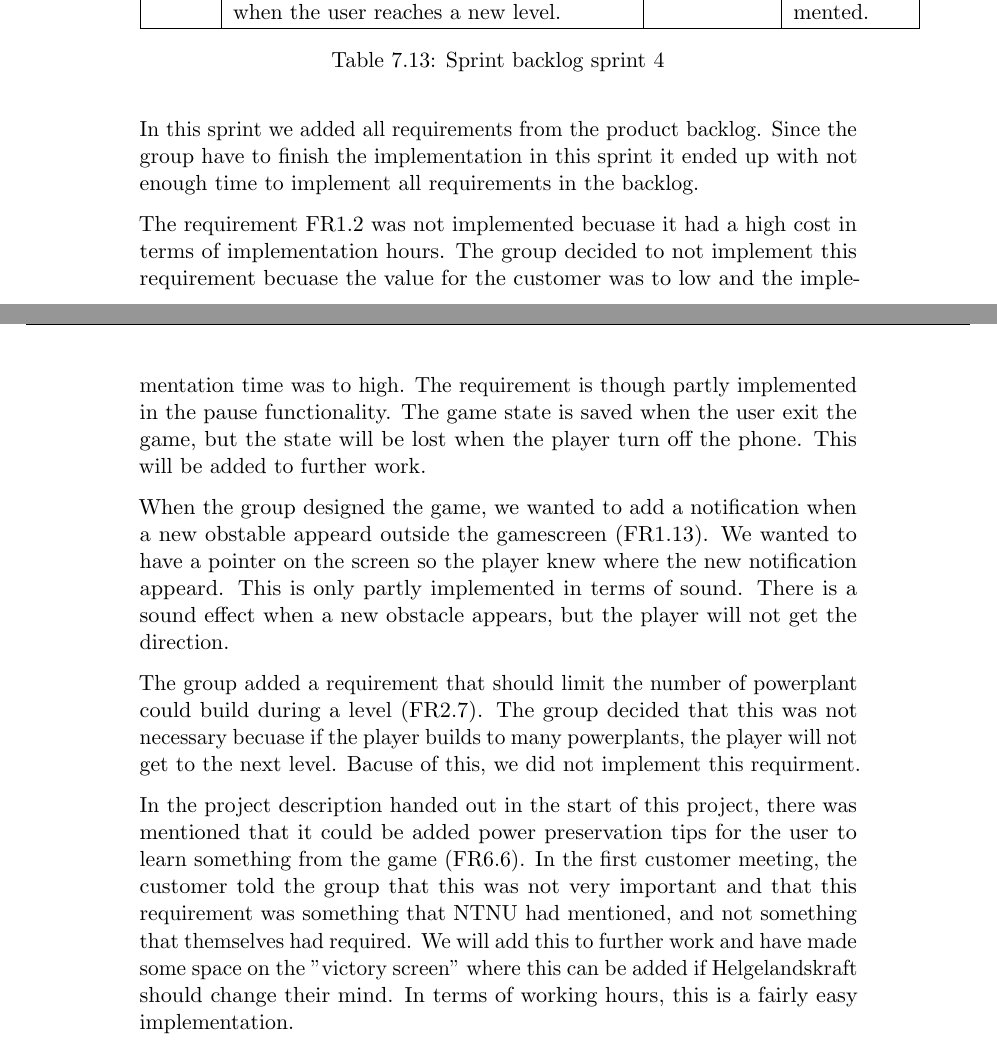
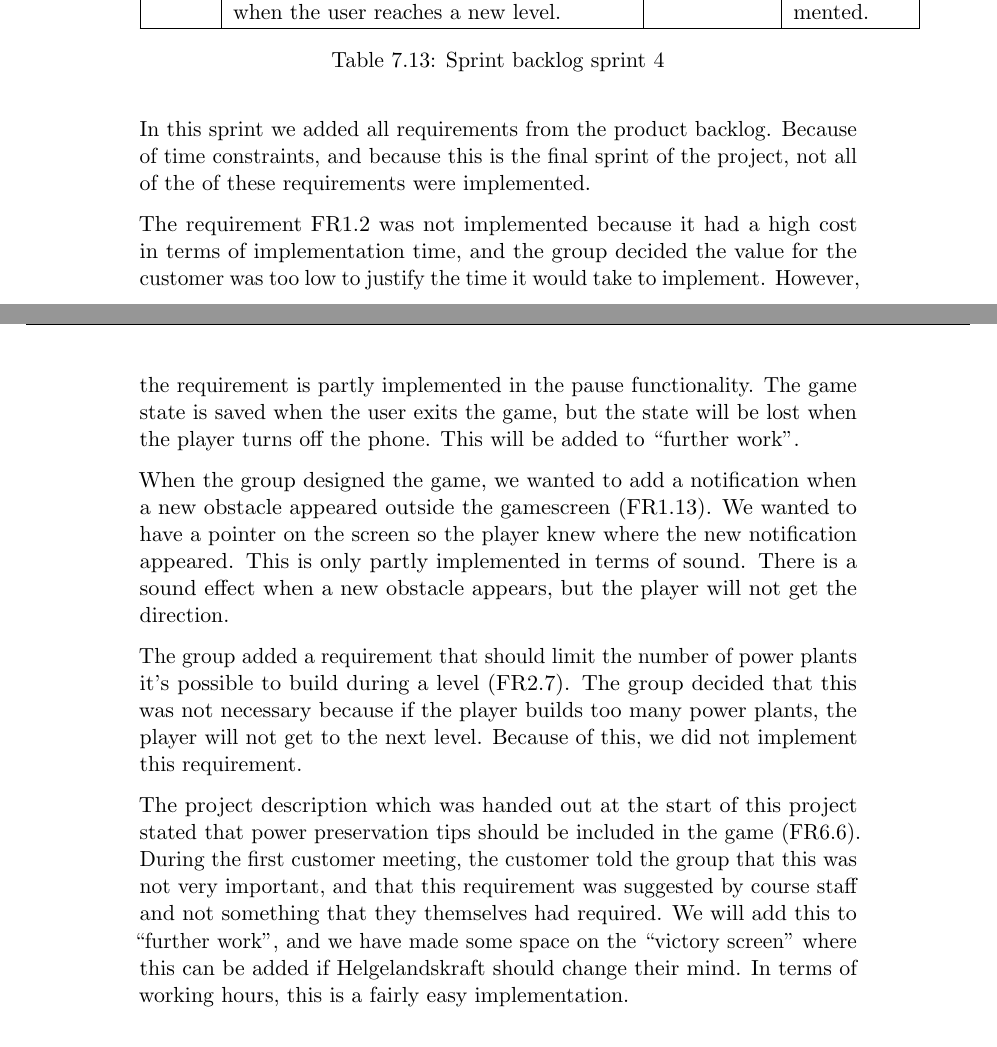
Before and after one commit to kpro-gr10/report, a LaTeX thesis (main.tex, which reads phases/sprint4.tex): two parts of pages 121 and 122 of 149, joined at a grey line, cut so that both start at the same text. Compiled offline with pdfLaTeX.

Commit message:
Make some language improvements

```diff
--- a/phases/sprint4.tex
+++ b/phases/sprint4.tex
@@ -79,33 +79,33 @@
 	\caption{Sprint backlog sprint 4}
 	\end{table}
 
-	In this sprint we added all requirements from the product backlog. Since the group have to
-	finish the implementation in this sprint it ended up with not enough time to implement all
-	requirements in the backlog.
+	In this sprint we added all requirements from the product backlog. Because of time constraints,
+	and because this is the final sprint of the project, not all of the of these requirements were
+	implemented.
 
-	The requirement FR1.2 was not implemented becuase it had a high cost in terms of implementation
-	hours. The group decided to not implement this requirement becuase the value for the customer
-	was to low and the implementation time was to high. The requirement is though partly implemented in
-	the pause functionality. The game state is saved when the user exit the game, but the state will be lost
-	when the player turn off the phone. This will be added to further work.
+	The requirement FR1.2 was not implemented because it had a high cost in terms of implementation
+	time, and the group decided the value for the customer was too low to justify the time it would
+	take to implement. However, the requirement is partly implemented in the pause functionality.
+	The game state is saved when the user exits the game, but the state will be lost when the player
+	turns off the phone. This will be added to ``further work''.
 
-	When the group designed the game, we wanted to add a notification when a new obstable appeard
+	When the group designed the game, we wanted to add a notification when a new obstacle appeared
 	outside the gamescreen (FR1.13). We wanted to have a pointer on the screen so the player knew
-	where the new notification appeard. This is only partly implemented in terms of sound. There
+	where the new notification appeared. This is only partly implemented in terms of sound. There
 	is a sound effect when a new obstacle appears, but the player will not get the direction.
 
-	The group added a requirement that should limit the number of powerplant could build during
-	a level (FR2.7). The group decided that this was not necessary becuase if the player builds
-	to many powerplants, the player will not get to the next level. Bacuse of this, we did not
-	implement this requirment.
+	The group added a requirement that should limit the number of power plants it's possible to
+	build during a level (FR2.7). The group decided that this was not necessary because if the
+	player builds too many power plants, the player will not get to the next level. Because of this,
+	we did not implement this requirement.
 
-	In the project description handed out in the start of this project, there was mentioned that
-	it could be added power preservation tips for the user to learn something from the game (FR6.6).
-	In the first customer meeting, the customer told the group that this was not very important
-	and that this requirement was something that NTNU had mentioned, and not something that
-	themselves had required. We will add this to further work and have made some space on the
-	"victory screen" where this can be added if Helgelandskraft should change their mind. In terms
-	of working hours, this is a fairly easy implementation.
+	The project description which was handed out at the start of this project stated that power
+	preservation tips should be included in the game (FR6.6). During the first customer meeting,
+	the customer told the group that this was not very important, and that this requirement was
+	suggested by course staff and not something that they themselves had required. We will add
+	this to ``further work'', and we have made some space on the ``victory screen'' where this can
+	be added if Helgelandskraft should change their mind. In terms of working hours, this is a
+	fairly easy implementation.
 
 \subsection{Implementation}
 
```
Also changed, not shown: phases/sprint4.tex (4 more changed lines).
